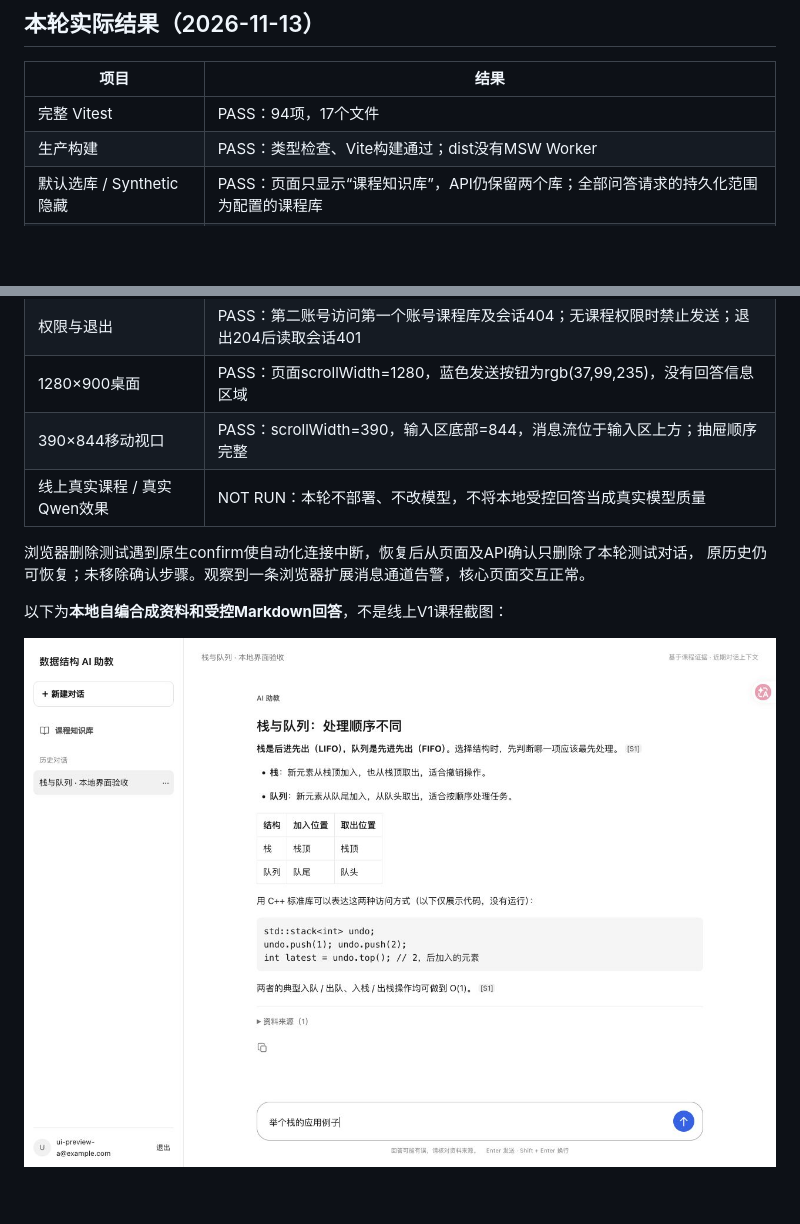
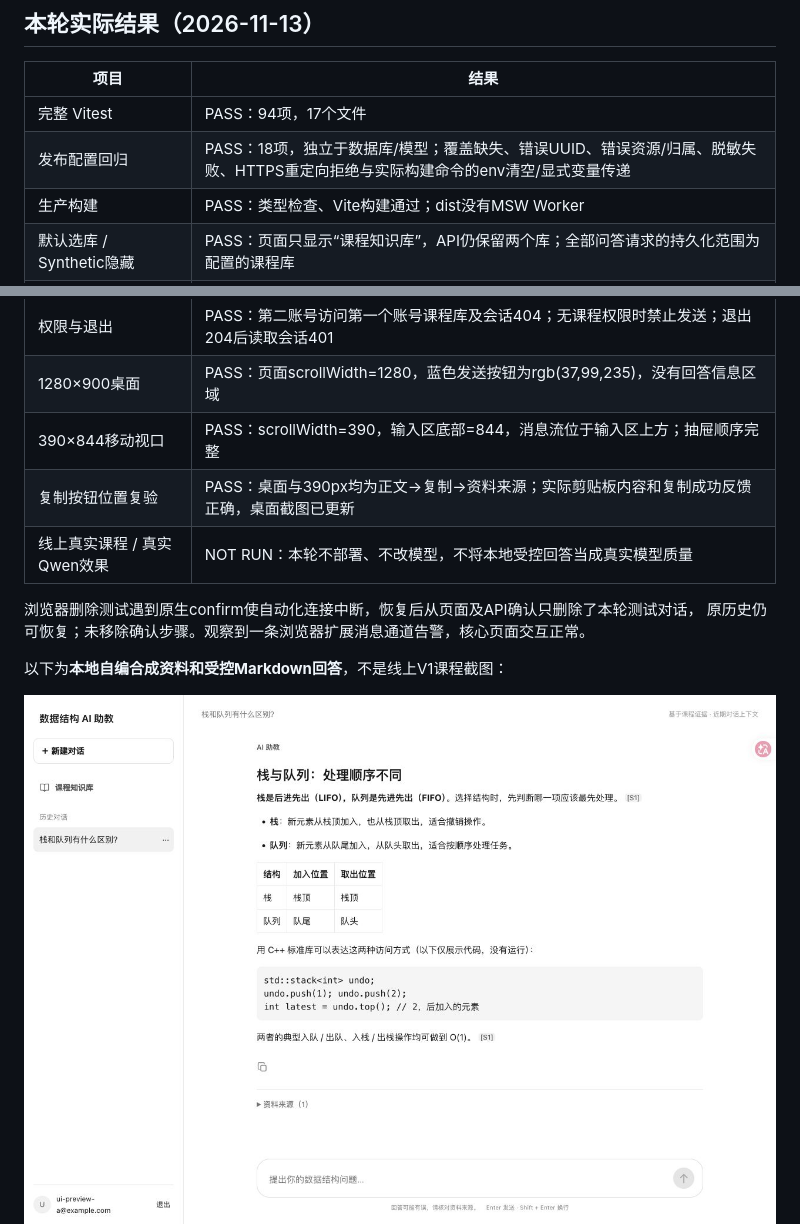
Before and after one commit to Felice0021/AI-DataStructure-Assistant, a Markdown page: frontend-v2/docs/STUDENT_CHAT_REVIEW.md, 2 parts joined by grey strips. Rendered like a GitHub page; pictures changed too: frontend-v2/docs/screenshots/student-ui-desktop.jpg; blank space fills up the shorter version.

Commit message:
docs(v2): record course preflight and copy placement checks

```diff
--- a/frontend-v2/docs/STUDENT_CHAT_REVIEW.md
+++ b/frontend-v2/docs/STUDENT_CHAT_REVIEW.md
@@ -60,6 +60,7 @@ git diff --check
 | 项目 | 结果 |
 | --- | --- |
 | 完整 Vitest | PASS：94项，17个文件 |
+| 发布配置回归 | PASS：18项，独立于数据库/模型；覆盖缺失、错误UUID、错误资源/归属、脱敏失败、HTTPS重定向拒绝与实际构建命令的env清空/显式变量传递 |
 | 生产构建 | PASS：类型检查、Vite构建通过；dist没有MSW Worker |
 | 默认选库 / Synthetic隐藏 | PASS：页面只显示“课程知识库”，API仍保留两个库；全部问答请求的持久化范围为配置的课程库 |
 | 复制 | PASS：鼠标hover和键盘focus显示Tooltip；Enter复制正文Markdown/代码/引用，点击后显示已复制；移动端44×44触点 |
@@ -69,6 +70,7 @@ git diff --check
 | 权限与退出 | PASS：第二账号访问第一个账号课程库及会话404；无课程权限时禁止发送；退出204后读取会话401 |
 | 1280×900桌面 | PASS：页面scrollWidth=1280，蓝色发送按钮为rgb(37,99,235)，没有回答信息区域 |
 | 390×844移动视口 | PASS：scrollWidth=390，输入区底部=844，消息流位于输入区上方；抽屉顺序完整 |
+| 复制按钮位置复验 | PASS：桌面与390px均为正文→复制→资料来源；实际剪贴板内容和复制成功反馈正确，桌面截图已更新 |
 | 线上真实课程 / 真实Qwen效果 | NOT RUN：本轮不部署、不改模型，不将本地受控回答当成真实模型质量 |
 
 浏览器删除测试遇到原生confirm使自动化连接中断，恢复后从页面及API确认只删除了本轮测试对话，
```
